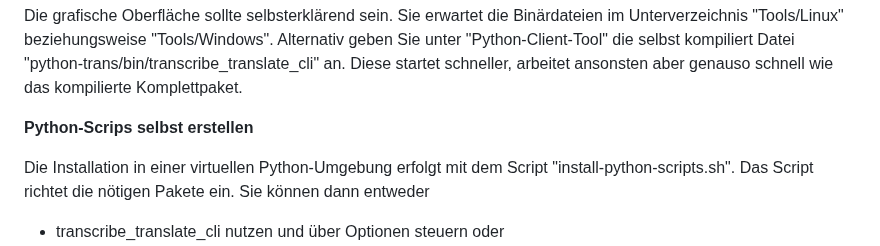
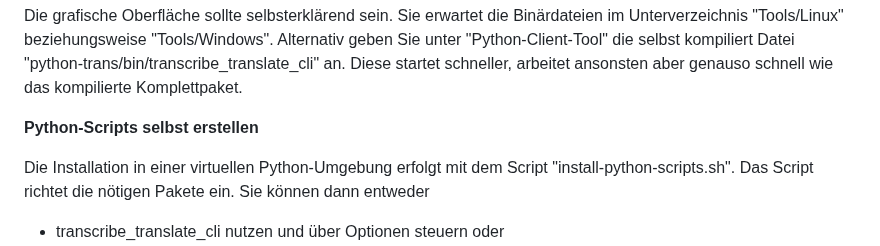
Before and after one commit to Myria-de/transcribe-and-translate, a Markdown page: README.md, the part around the change. Drawn GitHub-style.

```diff
--- a/README.md
+++ b/README.md
@@ -58,7 +58,7 @@ liefert eine Liste der Optionen mit Erklärung.
 
 Die grafische Oberfläche sollte selbsterklärend sein. Sie erwartet die Binärdateien im Unterverzeichnis "Tools/Linux" beziehungsweise "Tools/Windows". Alternativ geben Sie unter "Python-Client-Tool" die selbst kompiliert Datei "python-trans/bin/transcribe_translate_cli" an. Diese startet schneller, arbeitet ansonsten aber genauso schnell wie das kompilierte Komplettpaket.
 
-**Python-Scrips selbst erstellen**
+**Python-Scripts selbst erstellen**
 
 Die Installation in einer virtuellen Python-Umgebung erfolgt mit dem Script "install-python-scripts.sh". Das Script richtet die nötigen Pakete ein.
 Sie können dann entweder
```
